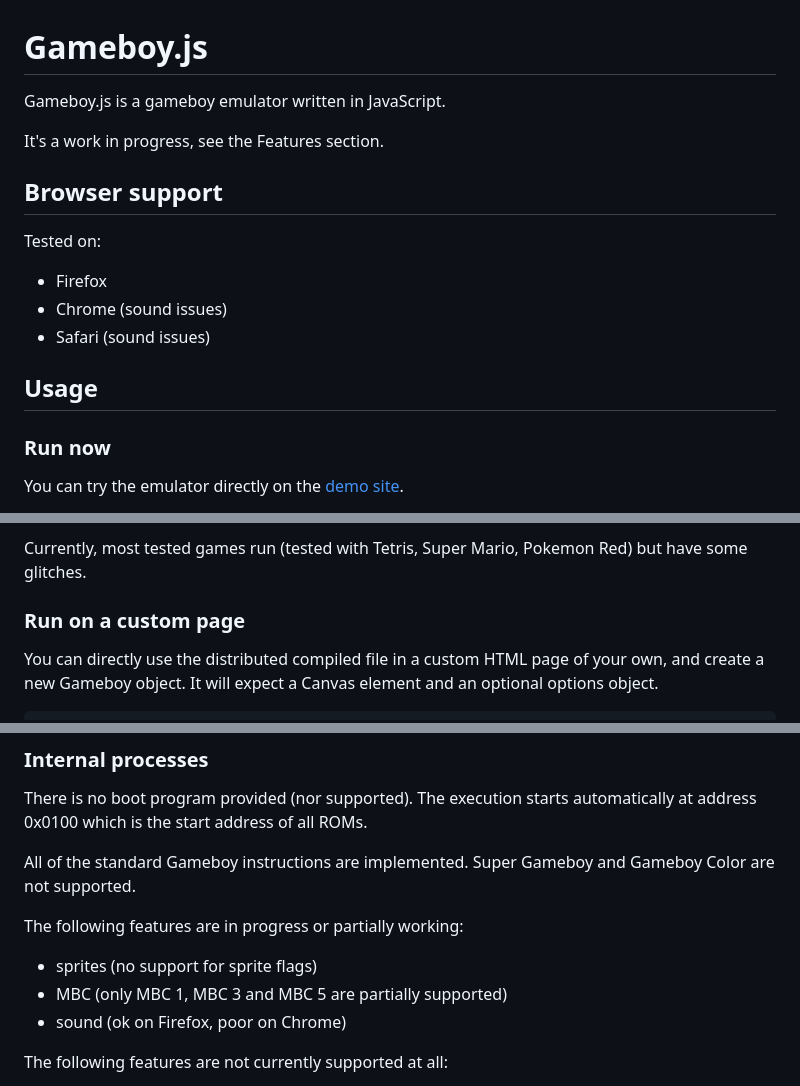
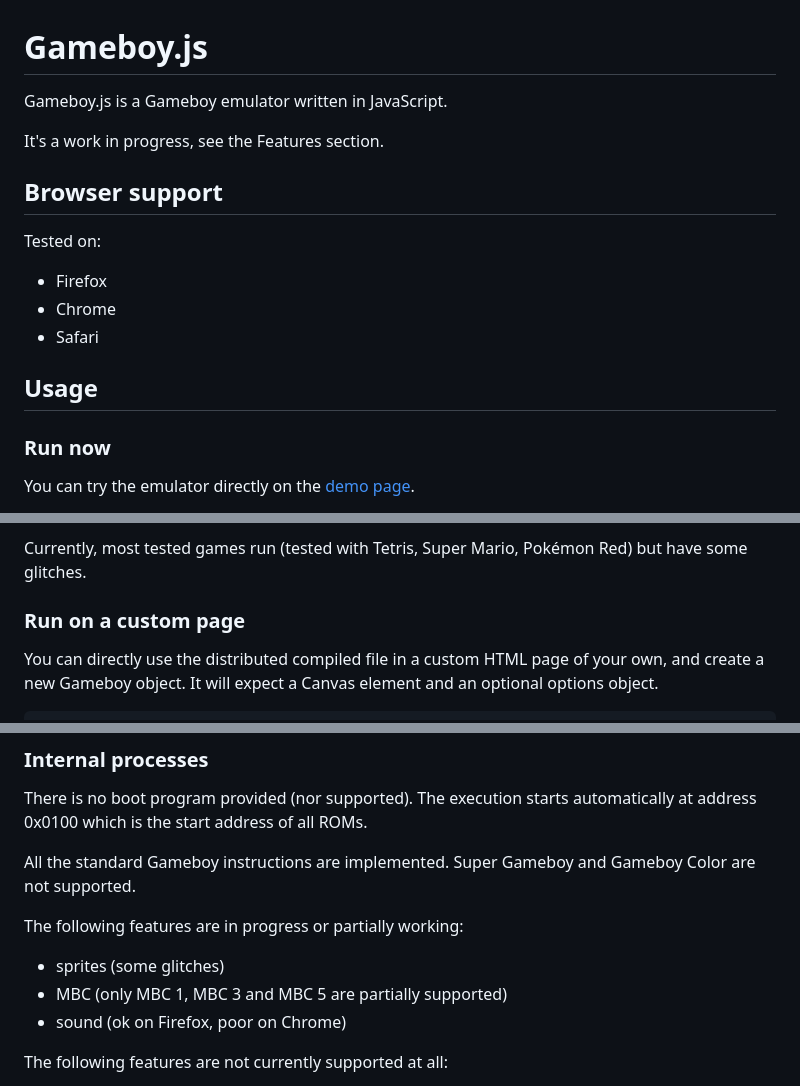
Before and after one commit to juchi/gameboy.js, a Markdown page: README.md, 3 parts joined by grey strips. Drawn GitHub-style.

Commit message:
Some tweaks to the readme

```diff
--- a/README.md
+++ b/README.md
@@ -1,7 +1,7 @@
 Gameboy.js
 ==========
 
-Gameboy.js is a gameboy emulator written in JavaScript.
+Gameboy.js is a Gameboy emulator written in JavaScript.
 
 It's a work in progress, see the Features section.
 
@@ -9,12 +9,12 @@ It's a work in progress, see the Features section.
 
 Tested on:
 * Firefox
-* Chrome (sound issues)
-* Safari (sound issues)
+* Chrome
+* Safari
 
 ## Usage
 
 ### Run now
 
-You can try the emulator directly on the [demo site](http://juchi.github.io/gameboy.js/).
+You can try the emulator directly on the [demo page](http://juchi.github.io/gameboy.js/).
 
@@ -22,6 +22,6 @@ Tests ROM can be downloaded [here](http://blargg.8bitalley.com/parodius/gb-tests
 See the Tests section for more details.
 
-Currently, most tested games run (tested with Tetris, Super Mario, Pokemon Red)
+Currently, most tested games run (tested with Tetris, Super Mario, Pokémon Red)
 but have some glitches.
 
 ### Run on a custom page
@@ -97,10 +97,10 @@ Other methods may be included (AJAX and Drag & Drop are supported).
 There is no boot program provided (nor supported).
 The execution starts automatically at address 0x0100 which is the start address of all ROMs.
 
-All of the standard Gameboy instructions are implemented. Super Gameboy and Gameboy Color are not supported.
+All the standard Gameboy instructions are implemented. Super Gameboy and Gameboy Color are not supported.
 
 The following features are in progress or partially working:
-* sprites (no support for sprite flags)
+* sprites (some glitches)
 * MBC (only MBC 1, MBC 3 and MBC 5 are partially supported)
 * sound (ok on Firefox, poor on Chrome)
 
```
Also changed, not shown: other parts of README.md (+1 -1 lines).
